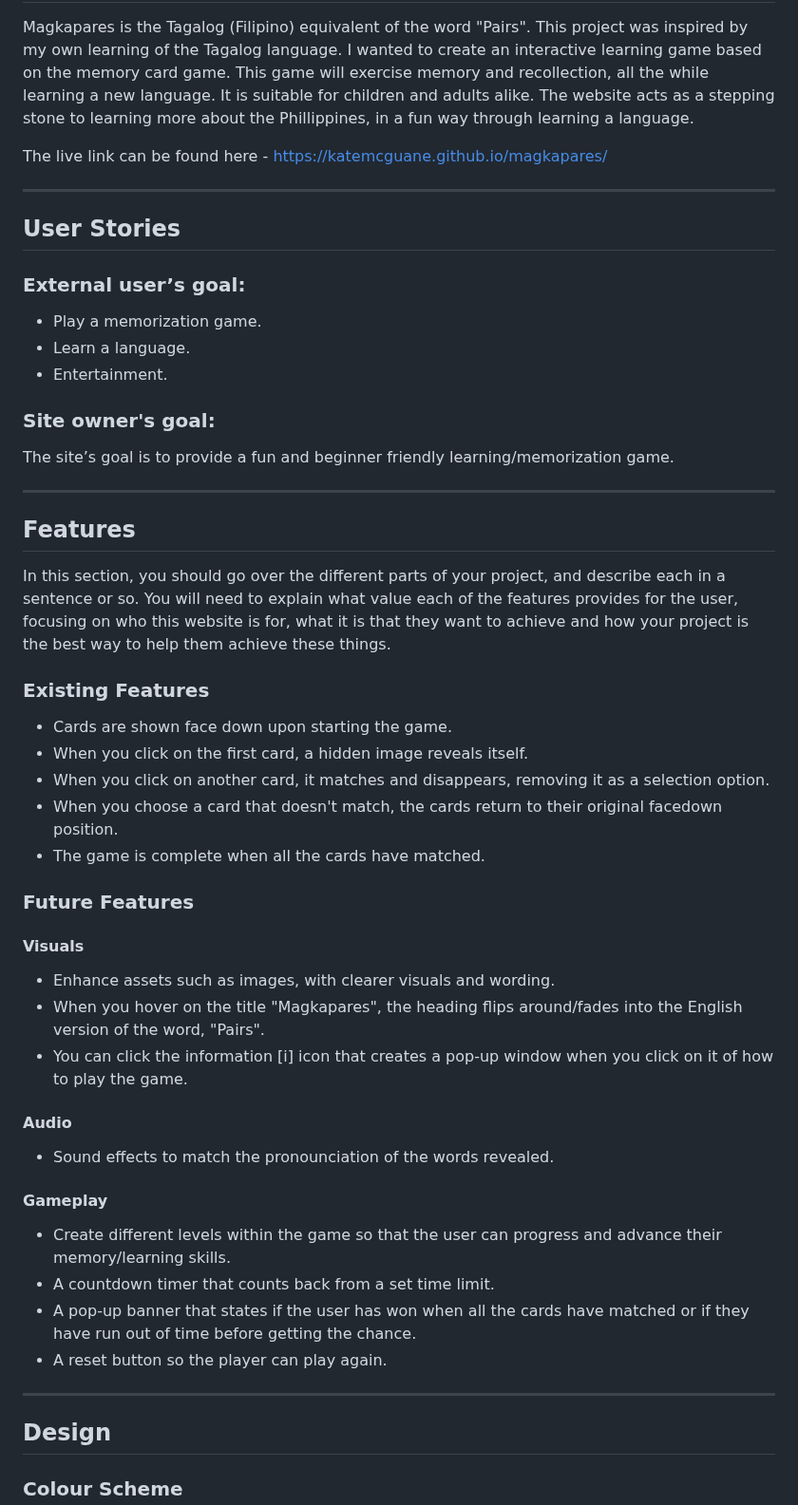
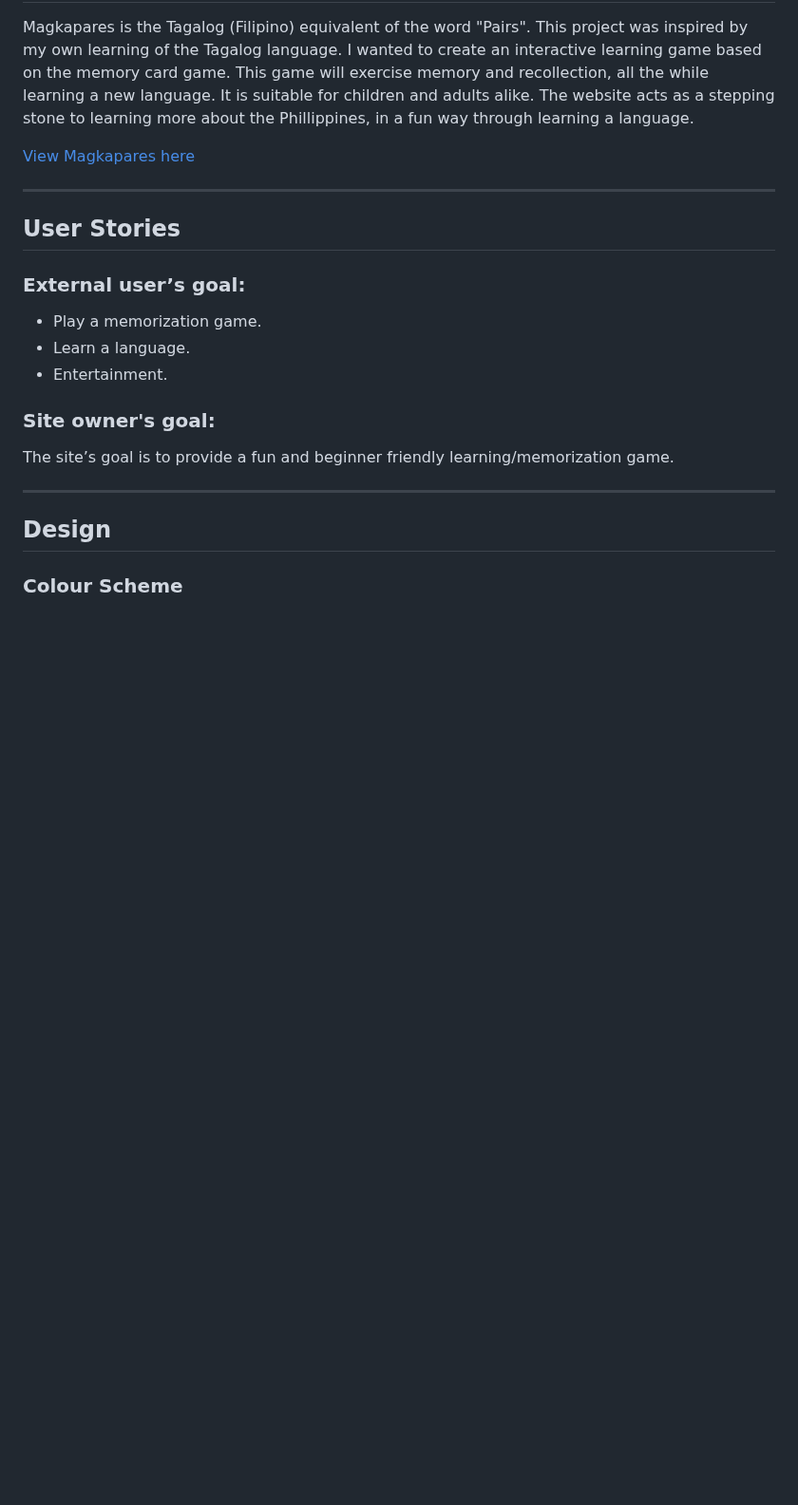
Before and after one commit to KateMcGuane/magkapares, a Markdown page: README.md, the part around one of its changes. Shown at 95% size. Drawn GitHub-style; blank space fills up the shorter version.

```diff
--- a/README.md
+++ b/README.md
@@ -5,7 +7,8 @@ Magkapares is the Tagalog (Filipino) equivalent of the word "Pairs". This projec
 This game will exercise memory and recollection, all the while learning a new language. It is suitable for children and adults alike.
 The website acts as a stepping stone to learning more about the Phillippines, in a fun way through learning a language.
 
-The live link can be found here - https://katemcguane.github.io/magkapares/
+[View Magkapares here](INSERT_LINK_TO_DEPLOYED_SITE)
+
 
 ---
 
@@ -20,39 +23,6 @@ The live link can be found here - https://katemcguane.github.io/magkapares/
 ### Site owner's goal:
 
 The site’s goal is to provide a fun and beginner friendly learning/memorization game.
-
-
----
-
-## Features
-
-In this section, you should go over the different parts of your project, and describe each in a sentence or so. You will need to explain what value each of the features provides for the user, focusing on who this website is for, what it is that they want to achieve and how your project is the best way to help them achieve these things.
-
-
-### Existing Features
-
-- Cards are shown face down upon starting the game.
-- When you click on the first card, a hidden image reveals itself.
-- When you click on another card, it matches and disappears, removing it as a selection option.
-- When you choose a card that doesn't match, the cards return to their original facedown position.
-- The game is complete when all the cards have matched.
-
-
-### Future Features
-
-#### Visuals
-- Enhance assets such as images, with clearer visuals and wording.
-- When you hover on the title "Magkapares", the heading flips around/fades into the English version of the word, "Pairs".
-- You can click the information [i] icon that creates a pop-up window when you click on it of how to play the game.
-
-#### Audio
-- Sound effects to match the pronounciation of the words revealed.
-
-#### Gameplay
-- Create different levels within the game so that the user can progress and advance their memory/learning skills.
-- A countdown timer that counts back from a set time limit.
-- A pop-up banner that states if the user has won when all the cards have matched or if they have run out of time before getting the chance.
-- A reset button so the player can play again.
 
 
 ---
```
Also changed, not shown: other parts of README.md (+70 -62 lines), TESTING.md (+6 -1 lines).
